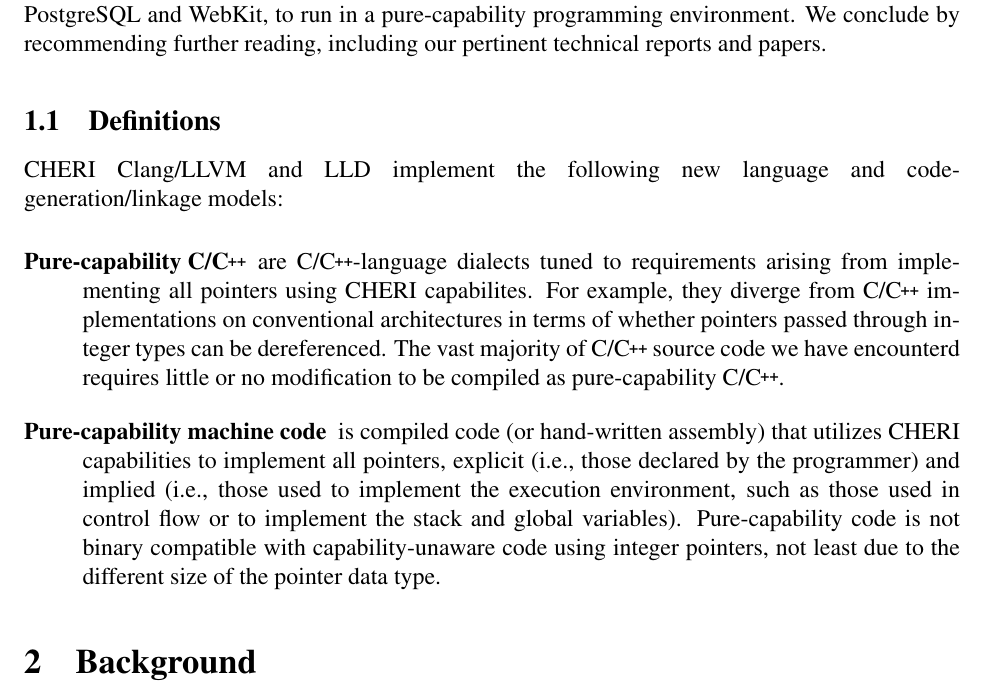
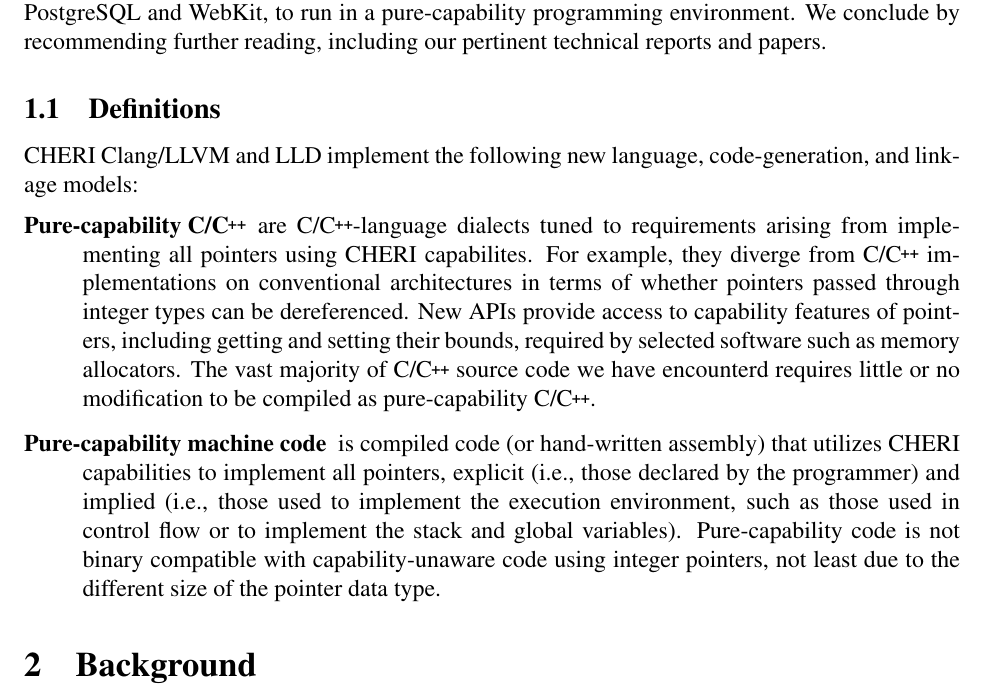
Before and after one commit to CTSRD-CHERI/cheri-c-programming, a LaTeX paper (cheri-c-programming.tex): part of page 4 of 35, cut so that both start at the same text. Compiled offline with pdfLaTeX.

Commit message:
Minor rephrasing to de-uglify line wrapping.
Add a little more information about pure-capability C.

```diff
--- a/cheri-c-programming.tex
+++ b/cheri-c-programming.tex
@@ -199,8 +199,8 @@
 
 \subsection{Definitions}
 
-CHERI Clang/LLVM and LLD implement the following new language and
-code-generation/linkage models:
+CHERI Clang/LLVM and LLD implement the following new language,
+code-generation, and linkage models:
 
 \begin{description}
 \item[Pure-capability C/\cpp{}] are C/\cpp{}-language dialects tuned to
@@ -208,6 +208,9 @@
   For example, they diverge from C/\cpp{} implementations on conventional
   architectures in terms of whether pointers passed through integer types can
   be dereferenced.
+  New APIs provide access to capability features of pointers, including
+  getting and setting their bounds, required by selected software such as
+  memory allocators.
   The vast majority of C/\cpp{} source code we have encounterd requires little
   or no modification to be compiled as pure-capability C/\cpp{}.
 
```
